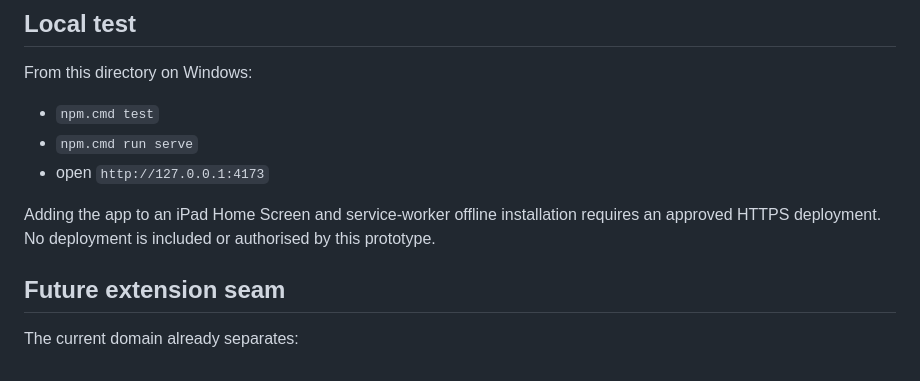
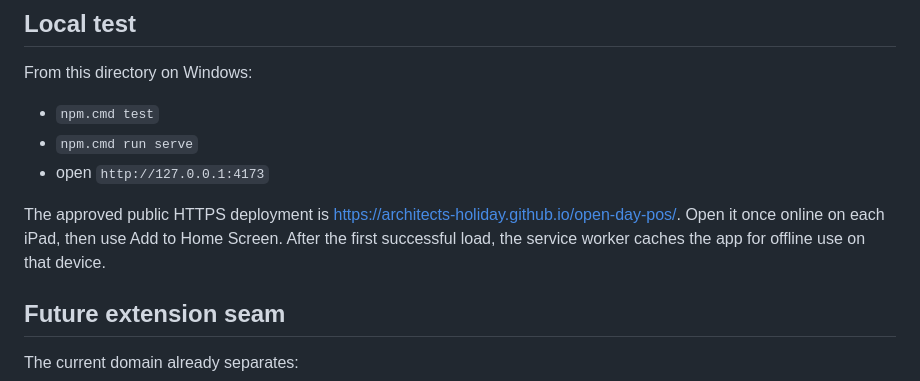
Before and after one commit to Architects-Holiday/open-day-pos, a Markdown page: README.md, the part around the change. Drawn GitHub-style.

Commit message:
Record live Open Day POS URL

```diff
--- a/README.md
+++ b/README.md
@@ -37,7 +37,7 @@ From this directory on Windows:
 - `npm.cmd run serve`
 - open `http://127.0.0.1:4173`
 
-Adding the app to an iPad Home Screen and service-worker offline installation requires an approved HTTPS deployment. No deployment is included or authorised by this prototype.
+The approved public HTTPS deployment is https://architects-holiday.github.io/open-day-pos/. Open it once online on each iPad, then use Add to Home Screen. After the first successful load, the service worker caches the app for offline use on that device.
 
 ## Future extension seam
 
```
